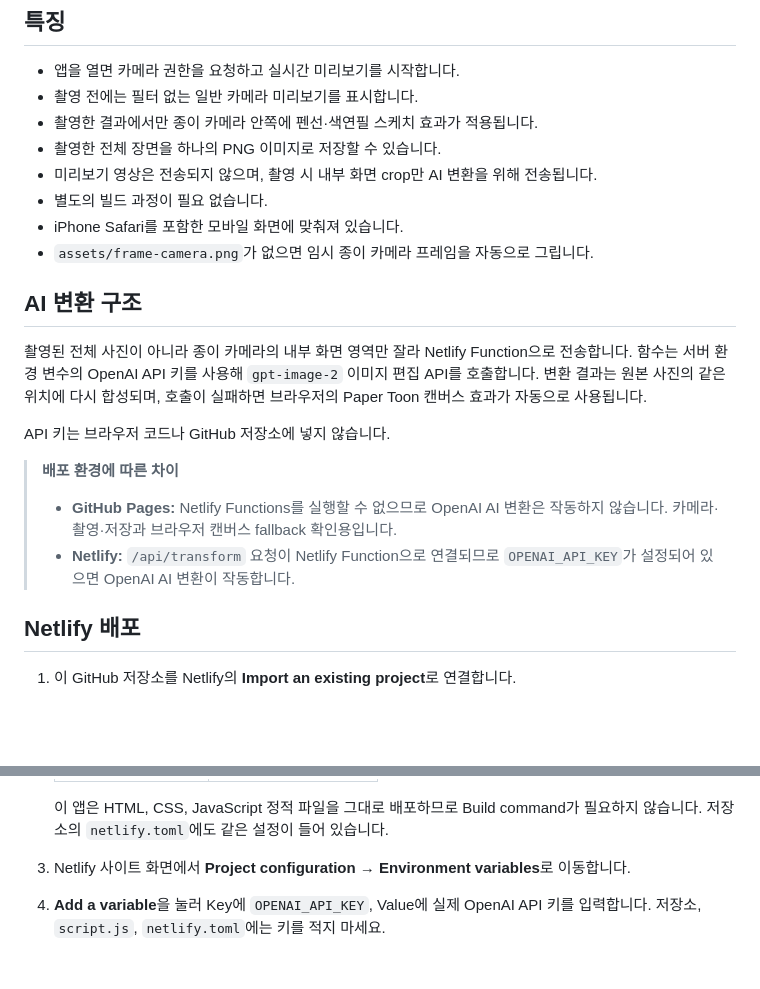
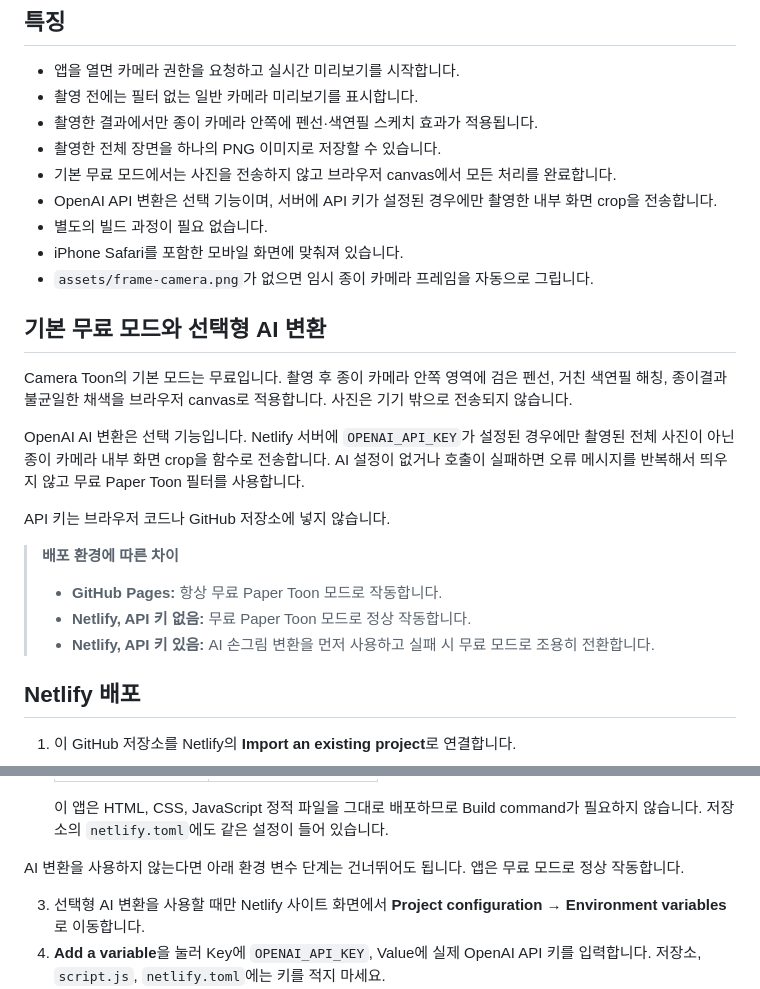
Before and after one commit to space-youthcenter/camera-toon, a Markdown page: README.md, 2 parts joined by grey strips. Rendered like a GitHub page; blank space fills up the shorter version.

Commit message:
feat: make free Paper Toon mode the default

```diff
--- a/README.md
+++ b/README.md
@@ -10,21 +10,25 @@
 - 촬영 전에는 필터 없는 일반 카메라 미리보기를 표시합니다.
 - 촬영한 결과에서만 종이 카메라 안쪽에 펜선·색연필 스케치 효과가 적용됩니다.
 - 촬영한 전체 장면을 하나의 PNG 이미지로 저장할 수 있습니다.
-- 미리보기 영상은 전송되지 않으며, 촬영 시 내부 화면 crop만 AI 변환을 위해 전송됩니다.
+- 기본 무료 모드에서는 사진을 전송하지 않고 브라우저 canvas에서 모든 처리를 완료합니다.
+- OpenAI API 변환은 선택 기능이며, 서버에 API 키가 설정된 경우에만 촬영한 내부 화면 crop을 전송합니다.
 - 별도의 빌드 과정이 필요 없습니다.
 - iPhone Safari를 포함한 모바일 화면에 맞춰져 있습니다.
 - `assets/frame-camera.png`가 없으면 임시 종이 카메라 프레임을 자동으로 그립니다.
 
-## AI 변환 구조
+## 기본 무료 모드와 선택형 AI 변환
 
-촬영된 전체 사진이 아니라 종이 카메라의 내부 화면 영역만 잘라 Netlify Function으로 전송합니다. 함수는 서버 환경 변수의 OpenAI API 키를 사용해 `gpt-image-2` 이미지 편집 API를 호출합니다. 변환 결과는 원본 사진의 같은 위치에 다시 합성되며, 호출이 실패하면 브라우저의 Paper Toon 캔버스 효과가 자동으로 사용됩니다.
+Camera Toon의 기본 모드는 무료입니다. 촬영 후 종이 카메라 안쪽 영역에 검은 펜선, 거친 색연필 해칭, 종이결과 불균일한 채색을 브라우저 canvas로 적용합니다. 사진은 기기 밖으로 전송되지 않습니다.
+
+OpenAI AI 변환은 선택 기능입니다. Netlify 서버에 `OPENAI_API_KEY`가 설정된 경우에만 촬영된 전체 사진이 아닌 종이 카메라 내부 화면 crop을 함수로 전송합니다. AI 설정이 없거나 호출이 실패하면 오류 메시지를 반복해서 띄우지 않고 무료 Paper Toon 필터를 사용합니다.
 
 API 키는 브라우저 코드나 GitHub 저장소에 넣지 않습니다.
 
 > **배포 환경에 따른 차이**
 >
-> - **GitHub Pages:** Netlify Functions를 실행할 수 없으므로 OpenAI AI 변환은 작동하지 않습니다. 카메라·촬영·저장과 브라우저 캔버스 fallback 확인용입니다.
-> - **Netlify:** `/api/transform` 요청이 Netlify Function으로 연결되므로 `OPENAI_API_KEY`가 설정되어 있으면 OpenAI AI 변환이 작동합니다.
+> - **GitHub Pages:** 항상 무료 Paper Toon 모드로 작동합니다.
+> - **Netlify, API 키 없음:** 무료 Paper Toon 모드로 정상 작동합니다.
+> - **Netlify, API 키 있음:** AI 손그림 변환을 먼저 사용하고 실패 시 무료 모드로 조용히 전환합니다.
 
 ## Netlify 배포
 
@@ -41,7 +45,9 @@ API 키는 브라우저 코드나 GitHub 저장소에 넣지 않습니다.
 
    이 앱은 HTML, CSS, JavaScript 정적 파일을 그대로 배포하므로 Build command가 필요하지 않습니다. 저장소의 `netlify.toml`에도 같은 설정이 들어 있습니다.
 
-3. Netlify 사이트 화면에서 **Project configuration → Environment variables**로 이동합니다.
+AI 변환을 사용하지 않는다면 아래 환경 변수 단계는 건너뛰어도 됩니다. 앱은 무료 모드로 정상 작동합니다.
+
+3. 선택형 AI 변환을 사용할 때만 Netlify 사이트 화면에서 **Project configuration → Environment variables**로 이동합니다.
 4. **Add a variable**을 눌러 Key에 `OPENAI_API_KEY`, Value에 실제 OpenAI API 키를 입력합니다. 저장소, `script.js`, `netlify.toml`에는 키를 적지 마세요.
 5. 범위(scope)를 선택할 수 있는 요금제라면 **Functions**를 포함합니다. 배포 문맥은 최소 **Production**에 값을 설정합니다.
 6. 선택적으로 `OPENAI_IMAGE_MODEL`을 추가하고 값으로 `gpt-image-2`를 입력합니다. 생략해도 함수의 기본값은 `gpt-image-2`입니다.
```
